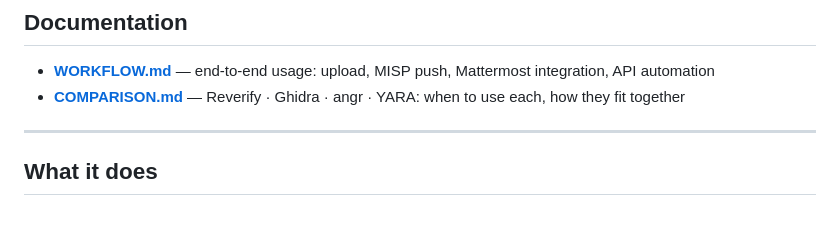
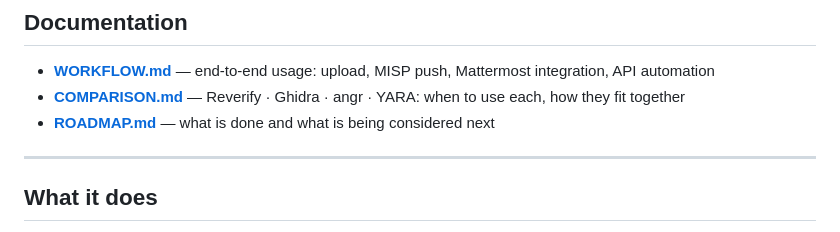
Before and after one commit to pakde-semar/flowintel-reverify, a Markdown page: README.md, the part around the change. Drawn GitHub-style.

Commit message:
docs: add ROADMAP.md link to README

```diff
--- a/README.md
+++ b/README.md
@@ -11,6 +11,7 @@ Every finding is grounded in raw bytes. Every step produces evidence an analyst
 
 - **[WORKFLOW.md](docs/WORKFLOW.md)** — end-to-end usage: upload, MISP push, Mattermost integration, API automation
 - **[COMPARISON.md](docs/COMPARISON.md)** — Reverify · Ghidra · angr · YARA: when to use each, how they fit together
+- **[ROADMAP.md](ROADMAP.md)** — what is done and what is being considered next
 
 ---
 
```
